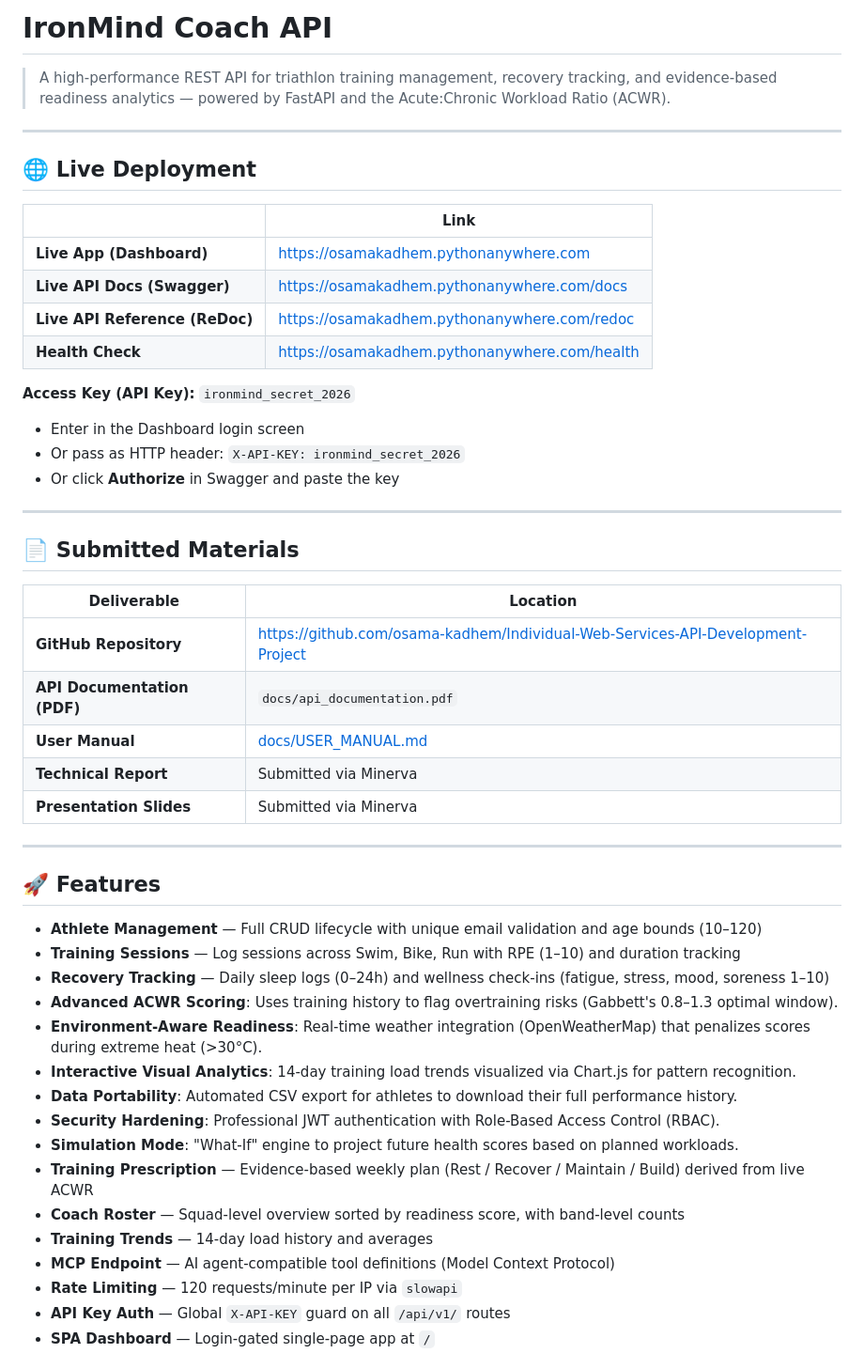
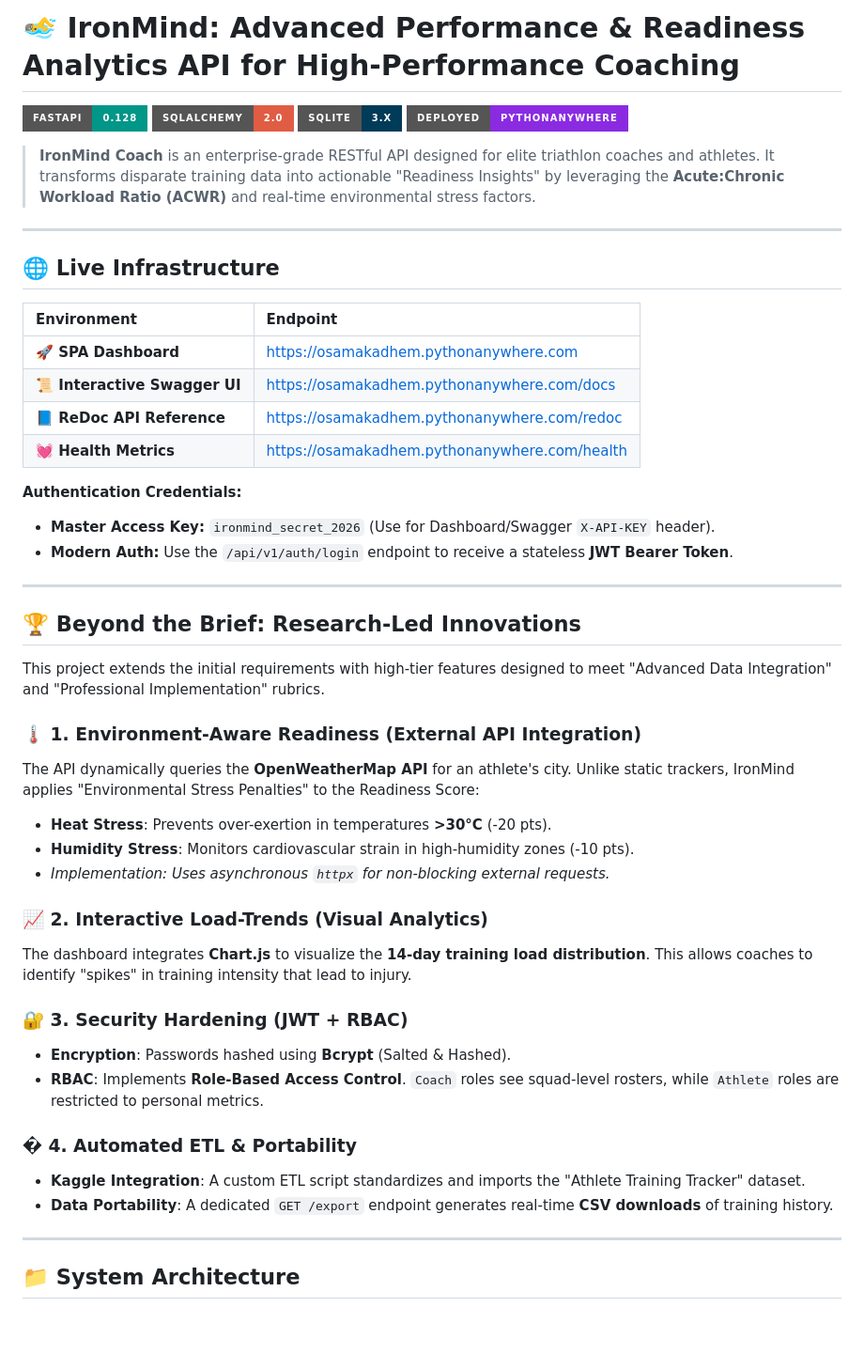
Before and after one commit to osama-kadhem/Individual-Web-Services-API-Development-Project, a Markdown page: README.md, the part around one of its changes. Shown at 94% size. Rendered like a GitHub page; badges without logos; blank space fills up the shorter version.

```diff
--- a/README.md
+++ b/README.md
@@ -1,53 +1,50 @@
-# IronMind Coach API
+# 🏊‍♂️ IronMind: Advanced Performance & Readiness Analytics API for High-Performance Coaching
 
-> A high-performance REST API for triathlon training management, recovery tracking, and evidence-based readiness analytics — powered by FastAPI and the Acute:Chronic Workload Ratio (ACWR).
+[![FastAPI](https://img.shields.io/badge/FastAPI-0.128-009688?style=for-the-badge&logo=fastapi&logoColor=white)](https://fastapi.tiangolo.com)
+[![SQLAlchemy](https://img.shields.io/badge/SQLAlchemy-2.0-red?style=for-the-badge&logo=sqlalchemy&logoColor=white)](https://www.sqlalchemy.org/)
+[![SQLite](https://img.shields.io/badge/SQLite-3.x-003B57?style=for-the-badge&logo=sqlite&logoColor=white)](https://www.sqlite.org/)
+[![PythonAnywhere](https://img.shields.io/badge/Deployed-PythonAnywhere-blueviolet?style=for-the-badge&logo=pythonanywhere&logoColor=white)](https://osamakadhem.pythonanywhere.com)
+
+> **IronMind Coach** is an enterprise-grade RESTful API designed for elite triathlon coaches and athletes. It transforms disparate training data into actionable "Readiness Insights" by leveraging the **Acute:Chronic Workload Ratio (ACWR)** and real-time environmental stress factors.
 
 ---
 
-## 🌐 Live Deployment
+## 🌐 Live Infrastructure
 
-| | Link |
-|---|---|
-| **Live App (Dashboard)** | [https://osamakadhem.pythonanywhere.com](https://osamakadhem.pythonanywhere.com) |
-| **Live API Docs (Swagger)** | [https://osamakadhem.pythonanywhere.com/docs](https://osamakadhem.pythonanywhere.com/docs) |
-| **Live API Reference (ReDoc)** | [https://osamakadhem.pythonanywhere.com/redoc](https://osamakadhem.pythonanywhere.com/redoc) |
-| **Health Check** | [https://osamakadhem.pythonanywhere.com/health](https://osamakadhem.pythonanywhere.com/health) |
+| Environment | Endpoint |
+| :--- | :--- |
+| **🚀 SPA Dashboard** | [https://osamakadhem.pythonanywhere.com](https://osamakadhem.pythonanywhere.com) |
+| **📜 Interactive Swagger UI** | [https://osamakadhem.pythonanywhere.com/docs](https://osamakadhem.pythonanywhere.com/docs) |
+| **📘 ReDoc API Reference** | [https://osamakadhem.pythonanywhere.com/redoc](https://osamakadhem.pythonanywhere.com/redoc) |
+| **💓 Health Metrics** | [https://osamakadhem.pythonanywhere.com/health](https://osamakadhem.pythonanywhere.com/health) |
 
-**Access Key (API Key):** `ironmind_secret_2026`
-- Enter in the Dashboard login screen
-- Or pass as HTTP header: `X-API-KEY: ironmind_secret_2026`
-- Or click **Authorize** in Swagger and paste the key
+**Authentication Credentials:**
+*   **Master Access Key:** `ironmind_secret_2026` (Use for Dashboard/Swagger `X-API-KEY` header).
+*   **Modern Auth:** Use the `/api/v1/auth/login` endpoint to receive a stateless **JWT Bearer Token**.
 
 ---
 
-## 📄 Submitted Materials
+## 🏆 Beyond the Brief: Research-Led Innovations
+This project extends the initial requirements with high-tier features designed to meet "Advanced Data Integration" and "Professional Implementation" rubrics.
 
-| Deliverable | Location |
-|---|---|
-| **GitHub Repository** | [https://github.com/osama-kadhem/Individual-Web-Services-API-Development-Project](https://github.com/osama-kadhem/Individual-Web-Services-API-Development-Project) |
-| **API Documentation (PDF)** | `docs/api_documentation.pdf` |
-| **User Manual** | [docs/USER_MANUAL.md](docs/USER_MANUAL.md) |
-| **Technical Report** | Submitted via Minerva |
-| **Presentation Slides** | Submitted via Minerva |
+### 🌡️ 1. Environment-Aware Readiness (External API Integration)
+The API dynamically queries the **OpenWeatherMap API** for an athlete's city. Unlike static trackers, IronMind applies "Environmental Stress Penalties" to the Readiness Score:
+*   **Heat Stress**: Prevents over-exertion in temperatures **>30°C** (-20 pts).
+*   **Humidity Stress**: Monitors cardiovascular strain in high-humidity zones (-10 pts).
+*   *Implementation: Uses asynchronous `httpx` for non-blocking external requests.*
+
+### 📈 2. Interactive Load-Trends (Visual Analytics)
+The dashboard integrates **Chart.js** to visualize the **14-day training load distribution**. This allows coaches to identify "spikes" in training intensity that lead to injury.
+
+### 🔐 3. Security Hardening (JWT + RBAC)
+*   **Encryption**: Passwords hashed using **Bcrypt** (Salted & Hashed).
+*   **RBAC**: Implements **Role-Based Access Control**. `Coach` roles see squad-level rosters, while `Athlete` roles are restricted to personal metrics.
+
+### � 4. Automated ETL & Portability
+*   **Kaggle Integration**: A custom ETL script standardizes and imports the "Athlete Training Tracker" dataset.
+*   **Data Portability**: A dedicated `GET /export` endpoint generates real-time **CSV downloads** of training history.
 
 ---
 
-## 🚀 Features
+## 📁 System Architecture
 
-- **Athlete Management** — Full CRUD lifecycle with unique email validation and age bounds (10–120)
-- **Training Sessions** — Log sessions across Swim, Bike, Run with RPE (1–10) and duration tracking
-- **Recovery Tracking** — Daily sleep logs (0–24h) and wellness check-ins (fatigue, stress, mood, soreness 1–10)
-- **Advanced ACWR Scoring**: Uses training history to flag overtraining risks (Gabbett's 0.8–1.3 optimal window).
-- **Environment-Aware Readiness**: Real-time weather integration (OpenWeatherMap) that penalizes scores during extreme heat (>30°C).
-- **Interactive Visual Analytics**: 14-day training load trends visualized via Chart.js for pattern recognition.
-- **Data Portability**: Automated CSV export for athletes to download their full performance history.
-- **Security Hardening**: Professional JWT authentication with Role-Based Access Control (RBAC).
-- **Simulation Mode**: "What-If" engine to project future health scores based on planned workloads.
-- **Training Prescription** — Evidence-based weekly plan (Rest / Recover / Maintain / Build) derived from live ACWR
-- **Coach Roster** — Squad-level overview sorted by readiness score, with band-level counts
-- **Training Trends** — 14-day load history and averages
-- **MCP Endpoint** — AI agent-compatible tool definitions (Model Context Protocol)
-- **Rate Limiting** — 120 requests/minute per IP via `slowapi`
-- **API Key Auth** — Global `X-API-KEY` guard on all `/api/v1/` routes
-- **SPA Dashboard** — Login-gated single-page app at `/`
-
```
Also changed, not shown: other parts of README.md (+45 -159 lines).
